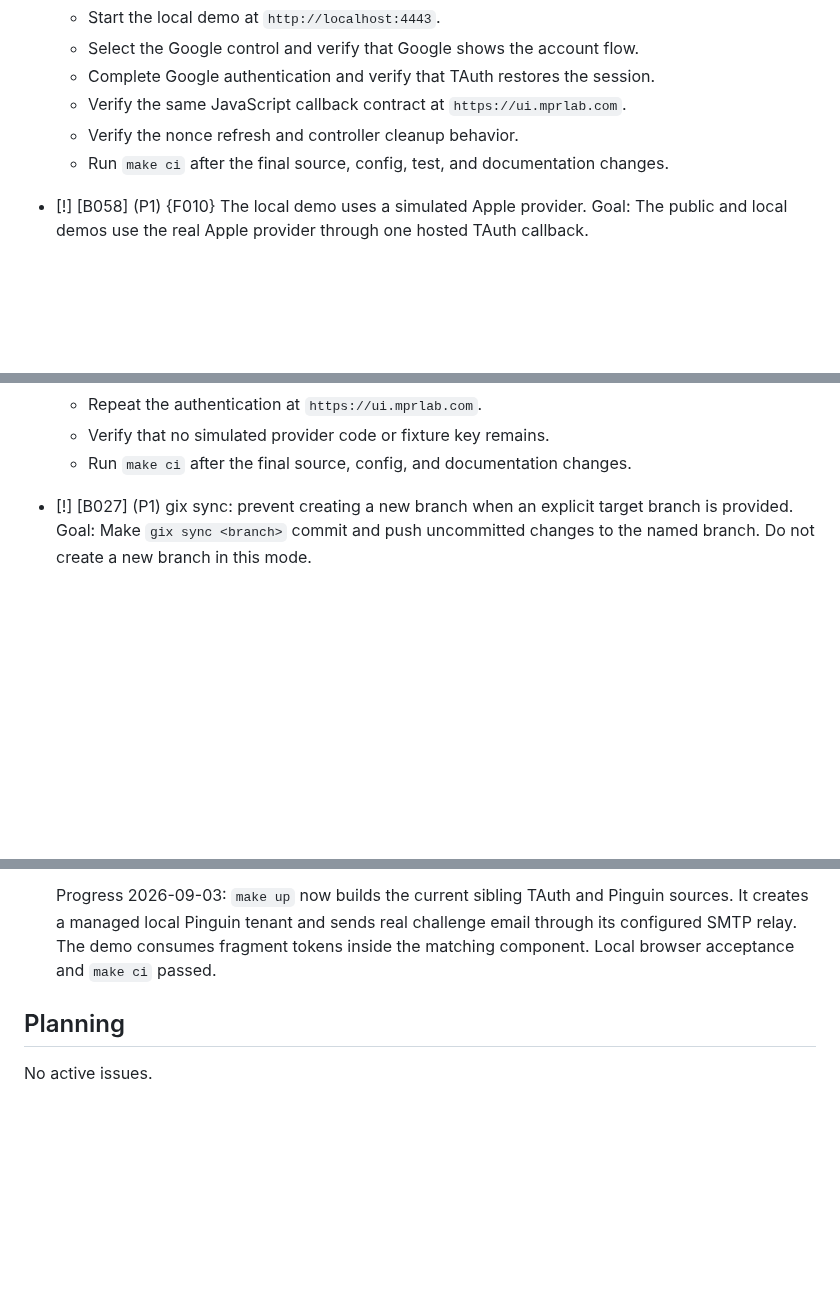
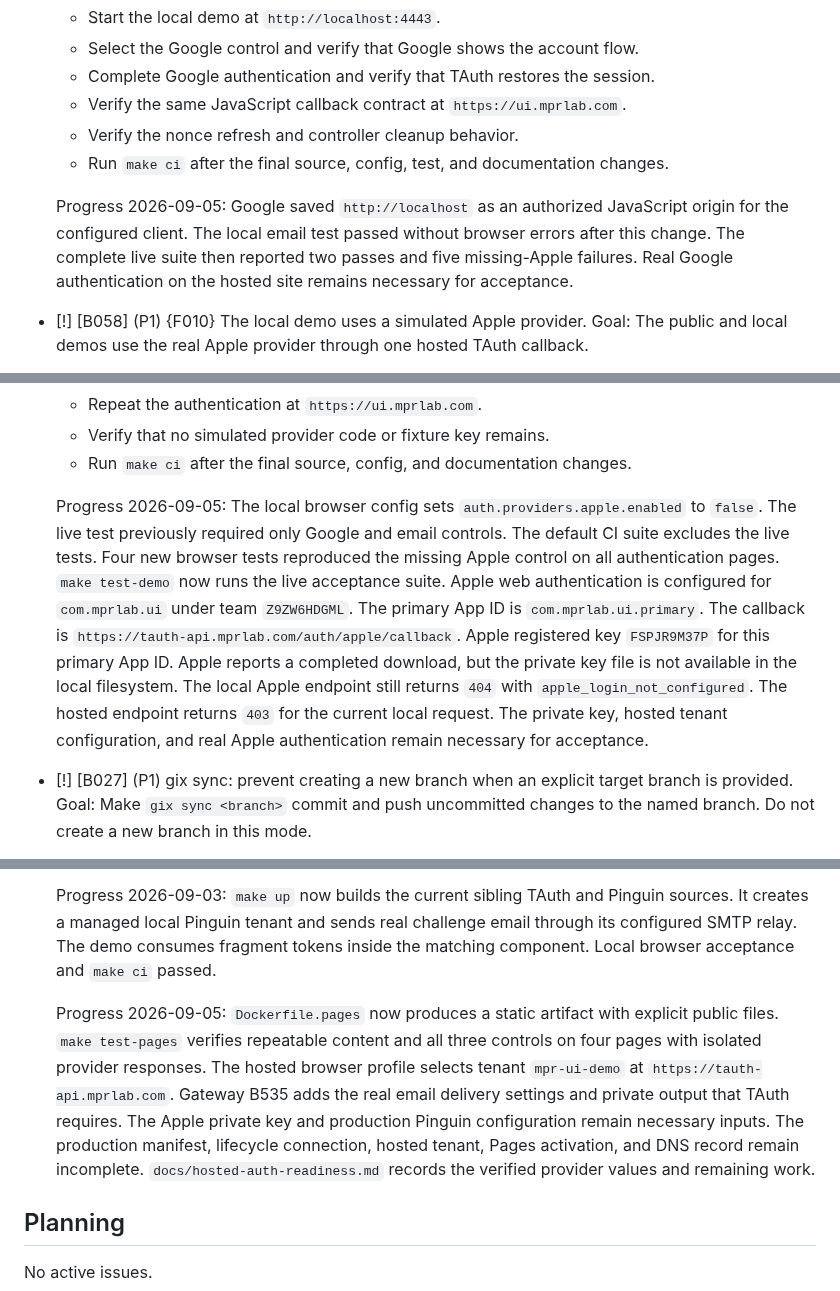
Before and after one commit to MarcoPoloResearchLab/mpr-ui, a Markdown page: .mprlab/ISSUES.md, 3 parts joined by grey strips. Drawn GitHub-style; blank space fills up the shorter version.

Commit message:
docs: record 2026-09-05 progress for hosted auth and Pages
- document Apple and Google provider status for B058 and B059
- record Pages artifact verification and hosted readiness for F010
- capture remaining Apple key and tenant activation work for B535

```diff
--- a/.mprlab/ISSUES.md
+++ b/.mprlab/ISSUES.md
@@ -183,6 +183,12 @@ Format: `- [ ] [B042] (P1) {I007} Title`
   - Verify the nonce refresh and controller cleanup behavior.
   - Run `make ci` after the final source, config, test, and documentation changes.
 
+  Progress 2026-09-05:
+  Google saved `http://localhost` as an authorized JavaScript origin for the configured client.
+  The local email test passed without browser errors after this change.
+  The complete live suite then reported two passes and five missing-Apple failures.
+  Real Google authentication on the hosted site remains necessary for acceptance.
+
 - [!] [B058] (P1) {F010} The local demo uses a simulated Apple provider.
   Goal:
   The public and local demos use the real Apple provider through one hosted TAuth callback.
@@ -218,6 +224,19 @@ Format: `- [ ] [B042] (P1) {I007} Title`
   - Repeat the authentication at `https://ui.mprlab.com`.
   - Verify that no simulated provider code or fixture key remains.
   - Run `make ci` after the final source, config, and documentation changes.
+
+  Progress 2026-09-05:
+  The local browser config sets `auth.providers.apple.enabled` to `false`.
+  The live test previously required only Google and email controls. The default CI suite excludes the live tests.
+  Four new browser tests reproduced the missing Apple control on all authentication pages.
+  `make test-demo` now runs the live acceptance suite.
+  Apple web authentication is configured for `com.mprlab.ui` under team `Z9ZW6HDGML`.
+  The primary App ID is `com.mprlab.ui.primary`. The callback is `https://tauth-api.mprlab.com/auth/apple/callback`.
+  Apple registered key `FSPJR9M37P` for this primary App ID.
+  Apple reports a completed download, but the private key file is not available in the local filesystem.
+  The local Apple endpoint still returns `404` with `apple_login_not_configured`.
+  The hosted endpoint returns `403` for the current local request.
+  The private key, hosted tenant configuration, and real Apple authentication remain necessary for acceptance.
 
 - [!] [B027] (P1) gix sync: prevent creating a new branch when an explicit target branch is provided.
   Goal:
@@ -586,6 +605,15 @@ Format: `- [ ] [B042] (P1) {I007} Title`
   Progress 2026-09-03:
   `make up` now builds the current sibling TAuth and Pinguin sources. It creates a managed local Pinguin tenant and sends real challenge email through its configured SMTP relay. The demo consumes fragment tokens inside the matching component. Local browser acceptance and `make ci` passed.
 
+  Progress 2026-09-05:
+  `Dockerfile.pages` now produces a static artifact with explicit public files.
+  `make test-pages` verifies repeatable content and all three controls on four pages with isolated provider responses.
+  The hosted browser profile selects tenant `mpr-ui-demo` at `https://tauth-api.mprlab.com`.
+  Gateway B535 adds the real email delivery settings and private output that TAuth requires.
+  The Apple private key and production Pinguin configuration remain necessary inputs.
+  The production manifest, lifecycle connection, hosted tenant, Pages activation, and DNS record remain incomplete.
+  `docs/hosted-auth-readiness.md` records the verified provider values and remaining work.
+
 ## Planning
 
 No active issues.
```
Also changed, not shown: .mprlab/NOTES.md (+17 -0 lines).
